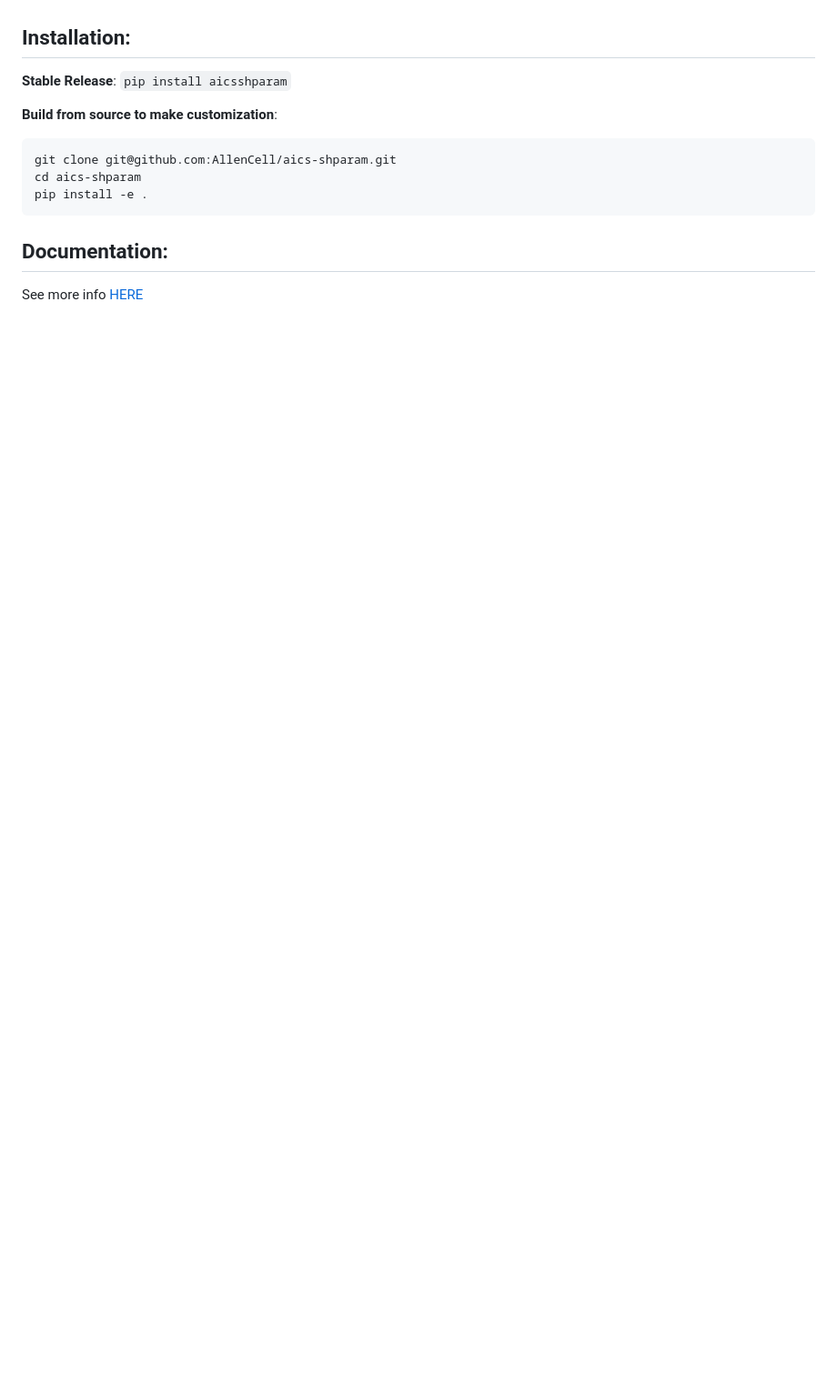
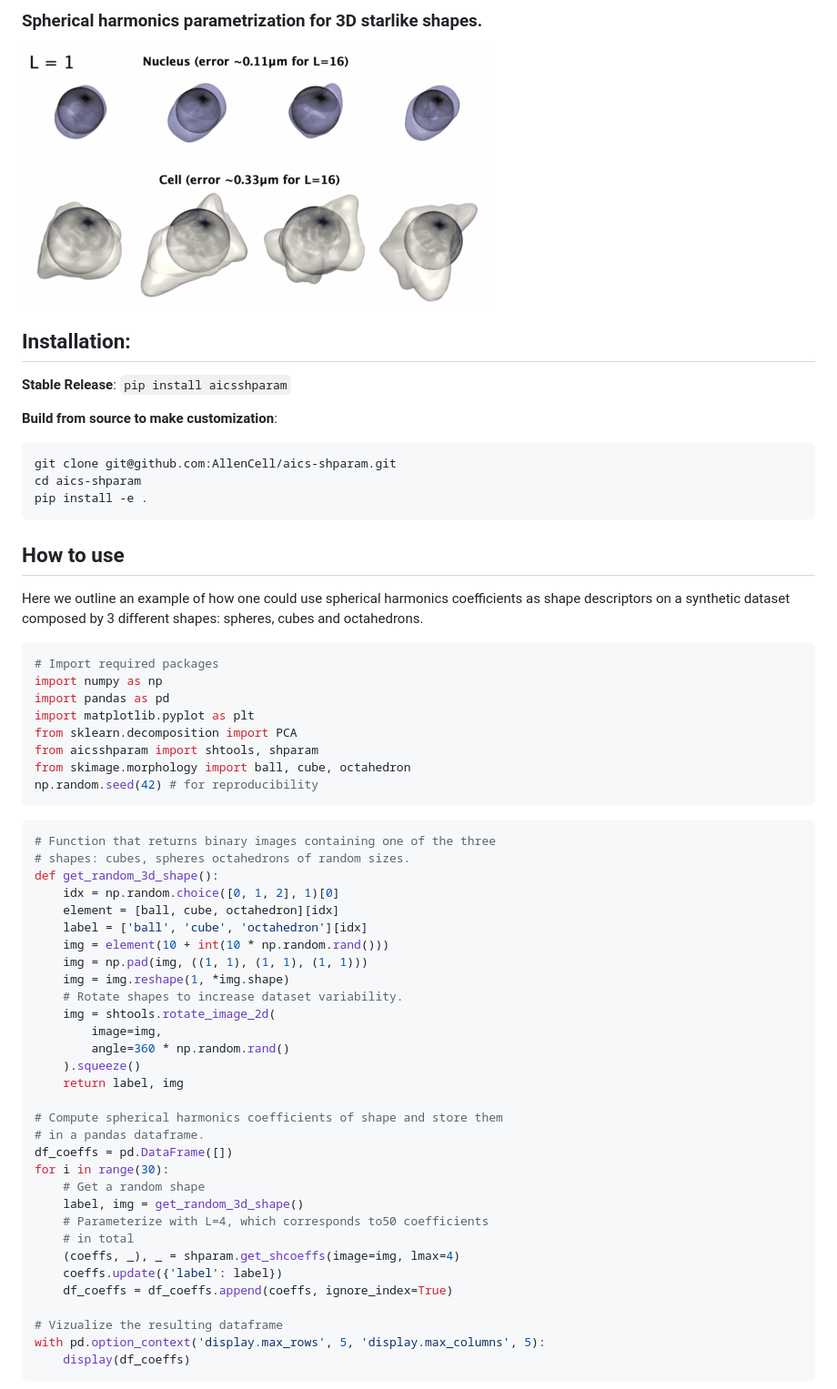
Before and after one commit to AllenCell/aics-shparam, a Markdown page: README.md, the part around one of its changes. Shown at 91% size. GitHub-like rendering; pictures changed too: docs/logo.gif (added); blank space fills up the shorter version.

````diff
--- a/README.md
+++ b/README.md
@@ -4,4 +6,7 @@ Spherical harmonics parametrization for starlike shapes.
 
+### Spherical harmonics parametrization for 3D starlike shapes.
+
+![Parameterization of cell and nuclear shape](docs/logo.gif)
 
 ## Installation:
 
@@ -15,7 +20,52 @@ cd aics-shparam
 pip install -e .
 ```
 
-## Documentation:
+## How to use
 
-See more info [HERE](https://github.com/AllenCell/aics-shparam/tree/main/docs/README.md)
+Here we outline an example of how one could use spherical harmonics coefficients as shape descriptors on a synthetic dataset composed by 3 different shapes: spheres, cubes and octahedrons.
 
+```python
+# Import required packages
+import numpy as np
+import pandas as pd
+import matplotlib.pyplot as plt
+from sklearn.decomposition import PCA
+from aicsshparam import shtools, shparam
+from skimage.morphology import ball, cube, octahedron
+np.random.seed(42) # for reproducibility
+```
+
+```python
+# Function that returns binary images containing one of the three
+# shapes: cubes, spheres octahedrons of random sizes.
+def get_random_3d_shape():
+    idx = np.random.choice([0, 1, 2], 1)[0]
+    element = [ball, cube, octahedron][idx]
+    label = ['ball', 'cube', 'octahedron'][idx]
+    img = element(10 + int(10 * np.random.rand()))
+    img = np.pad(img, ((1, 1), (1, 1), (1, 1)))
+    img = img.reshape(1, *img.shape)
+    # Rotate shapes to increase dataset variability.
+    img = shtools.rotate_image_2d(
+        image=img,
+        angle=360 * np.random.rand()
+    ).squeeze()
+    return label, img
+
+# Compute spherical harmonics coefficients of shape and store them
+# in a pandas dataframe.
+df_coeffs = pd.DataFrame([])
+for i in range(30):
+    # Get a random shape
+    label, img = get_random_3d_shape()
+    # Parameterize with L=4, which corresponds to50 coefficients
+    # in total
+    (coeffs, _), _ = shparam.get_shcoeffs(image=img, lmax=4)
+    coeffs.update({'label': label})
+    df_coeffs = df_coeffs.append(coeffs, ignore_index=True)
+
+# Vizualize the resulting dataframe
+with pd.option_context('display.max_rows', 5, 'display.max_columns', 5):
+    display(df_coeffs)
+```
+
````
Also changed, not shown: other parts of README.md (+38 -1 lines), docs/pc12.png (added), docs/table1.jpg (added), docs/table2.jpg (added), 2 other files.
